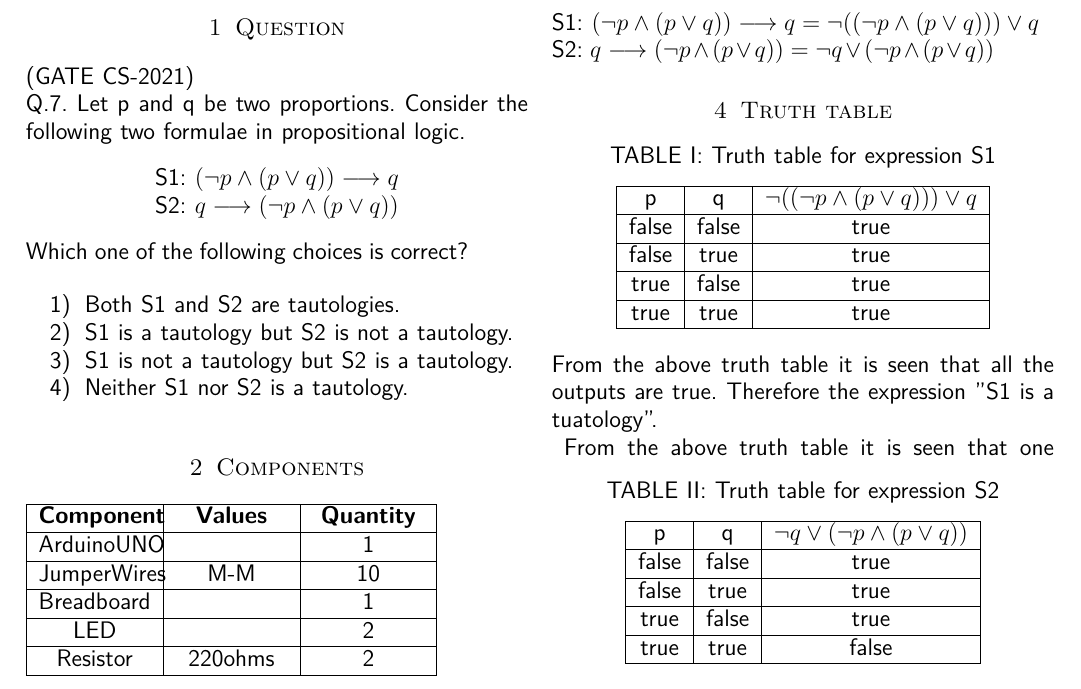
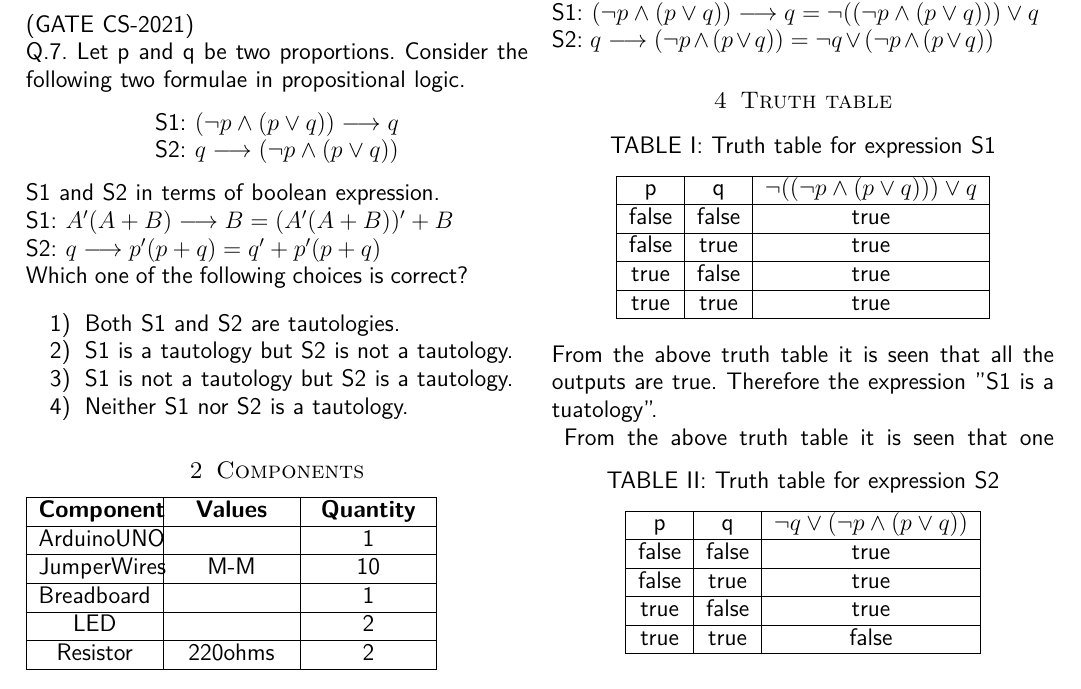
Before and after one commit to BharathMorri/CS72021, a LaTeX paper (cs72021.tex): part of page 1 of 2, cut so that both start at the same text. Compiled offline with pdfLaTeX.

Commit message:
Add files via upload

```diff
--- a/cs72021.tex
+++ b/cs72021.tex
@@ -117,6 +117,9 @@ Q.7. Let p and q be two proportions. Consider the following two formulae in prop
 S1: $(\neg{p}\land({p}\lor{q})) \longrightarrow q$\\
 S2: $q \longrightarrow (\neg{p}\land({p}\lor{q}))$
 \end{center}
+S1 and S2 in terms of boolean expression.\\
+S1: $A'(A+B) \longrightarrow B = (A'(A+B))'+B$\\
+S2: $q \longrightarrow p'(p+q) = q'+p'(p+q)$\\
 Which one of the following choices is correct?
 \begin{enumerate}
 \item Both S1 and S2 are tautologies.
```
Also changed, not shown: cs72021.pdf, cs72021.tex (4 more changed lines), 1 other file.
